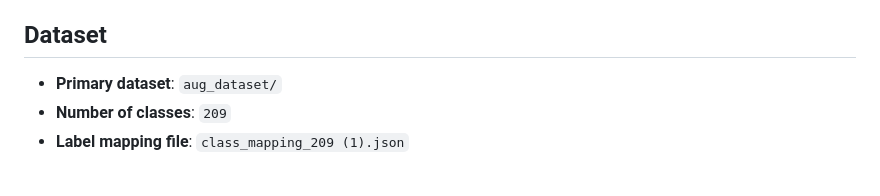
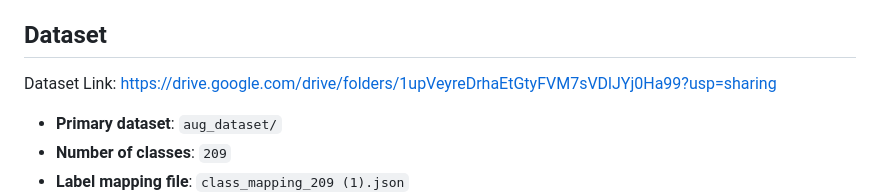
Before and after one commit to mohanrajvijayan2410/Epigranet, a Markdown page: README.md, the part around the change. Drawn GitHub-style; blank space fills up the shorter version.

Commit message:
readme dataset add

```diff
--- a/README.md
+++ b/README.md
@@ -22,7 +22,7 @@ Recognized OCR flow:
 - map predicted class labels to Tamil character output
 
 ## Dataset
-
+Dataset Link: [https://drive.google.com/drive/folders/1upVeyreDrhaEtGtyFVM7sVDlJYj0Ha99?usp=sharing](https://drive.google.com/drive/folders/1upVeyreDrhaEtGtyFVM7sVDlJYj0Ha99?usp=sharing)
 - **Primary dataset**: `aug_dataset/`
 - **Number of classes**: `209`
 - **Label mapping file**: `class_mapping_209 (1).json`
```
